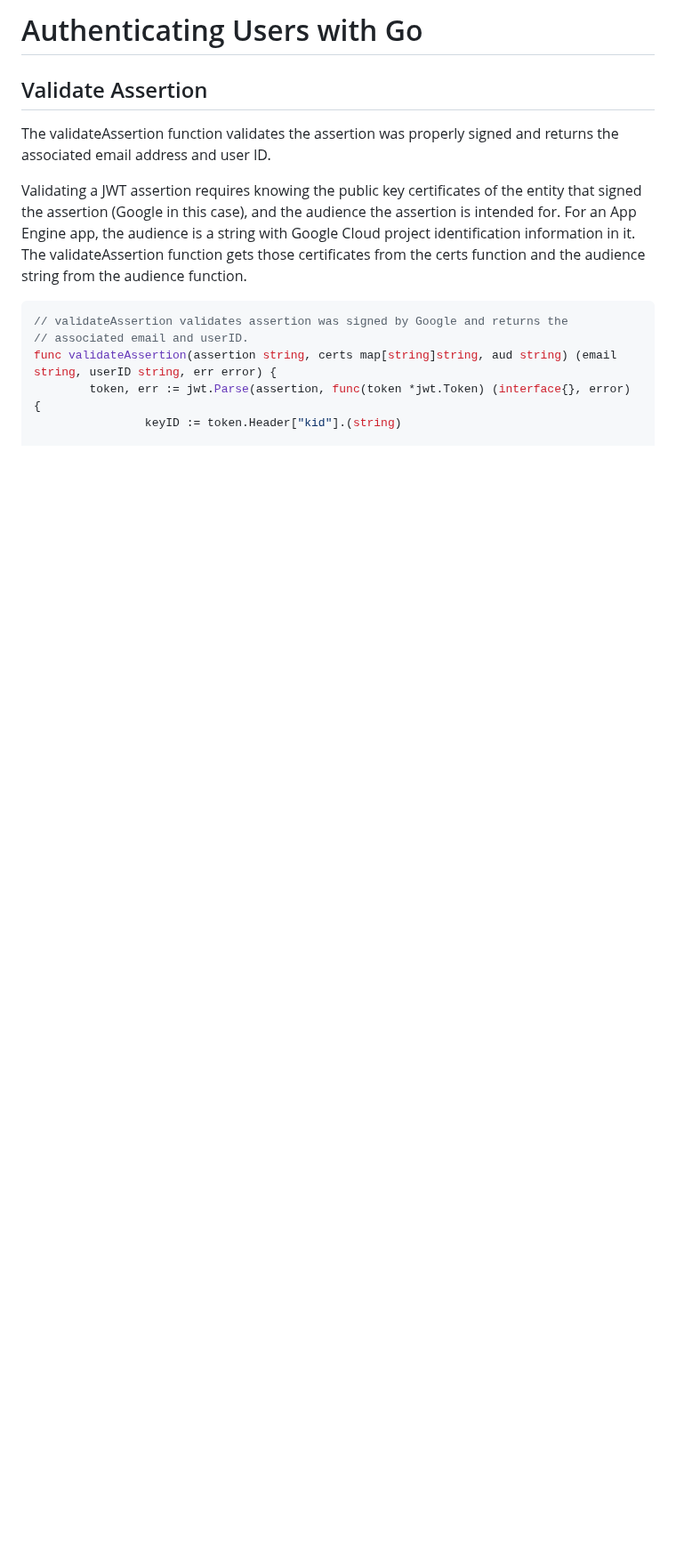
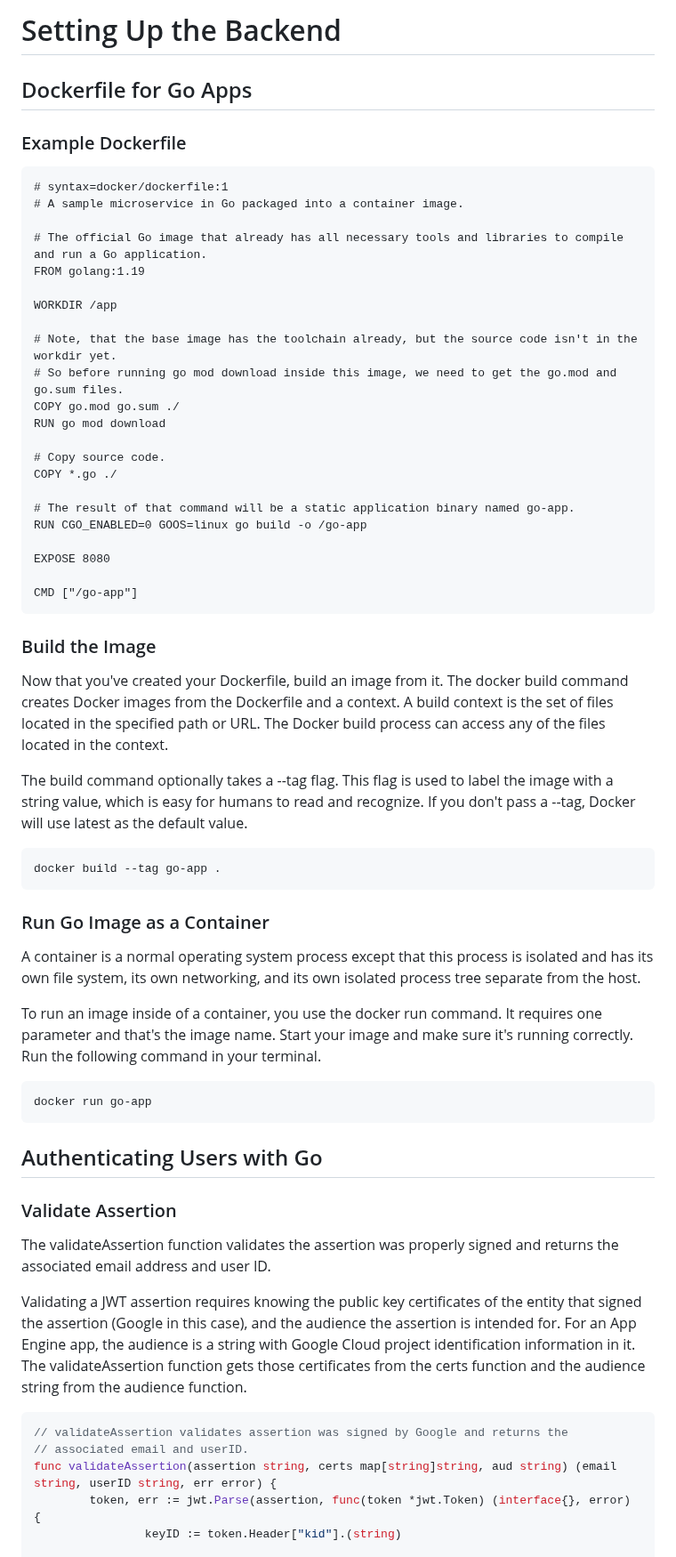
Before and after one commit to ben105/terraformer, a Markdown page: backend/README.md, the part around one of its changes. Shown at 89% size. Drawn GitHub-style; blank space fills up the shorter version.

Commit message:
Add instructions for building and running Go image.

````diff
--- a/backend/README.md
+++ b/backend/README.md
@@ -1,6 +1,57 @@
-# Authenticating Users with Go
+# Setting Up the Backend
 
-## Validate Assertion
+## Dockerfile for Go Apps
+
+### Example Dockerfile
+
+```docker
+# syntax=docker/dockerfile:1
+# A sample microservice in Go packaged into a container image.
+
+# The official Go image that already has all necessary tools and libraries to compile and run a Go application.
+FROM golang:1.19
+
+WORKDIR /app
+
+# Note, that the base image has the toolchain already, but the source code isn't in the workdir yet.
+# So before running go mod download inside this image, we need to get the go.mod and go.sum files.
+COPY go.mod go.sum ./
+RUN go mod download
+
+# Copy source code.
+COPY *.go ./
+
+# The result of that command will be a static application binary named go-app.
+RUN CGO_ENABLED=0 GOOS=linux go build -o /go-app
+
+EXPOSE 8080
+
+CMD ["/go-app"]
+```
+
+### Build the Image
+
+Now that you've created your Dockerfile, build an image from it. The docker build command creates Docker images from the Dockerfile and a context. A build context is the set of files located in the specified path or URL. The Docker build process can access any of the files located in the context.
+
+The build command optionally takes a --tag flag. This flag is used to label the image with a string value, which is easy for humans to read and recognize. If you don't pass a --tag, Docker will use latest as the default value.
+
+```bash
+docker build --tag go-app .
+```
+
+### Run Go Image as a Container
+
+A container is a normal operating system process except that this process is isolated and has its own file system, its own networking, and its own isolated process tree separate from the host.
+
+To run an image inside of a container, you use the docker run command. It requires one parameter and that's the image name. Start your image and make sure it's running correctly. Run the following command in your terminal.
+
+```bash
+docker run go-app
+```
+
+## Authenticating Users with Go
+
+### Validate Assertion
 
 The validateAssertion function validates the assertion was properly signed and returns the associated email address and user ID.
 
````
Also changed, not shown: other parts of backend/README.md (+2 -0 lines).
